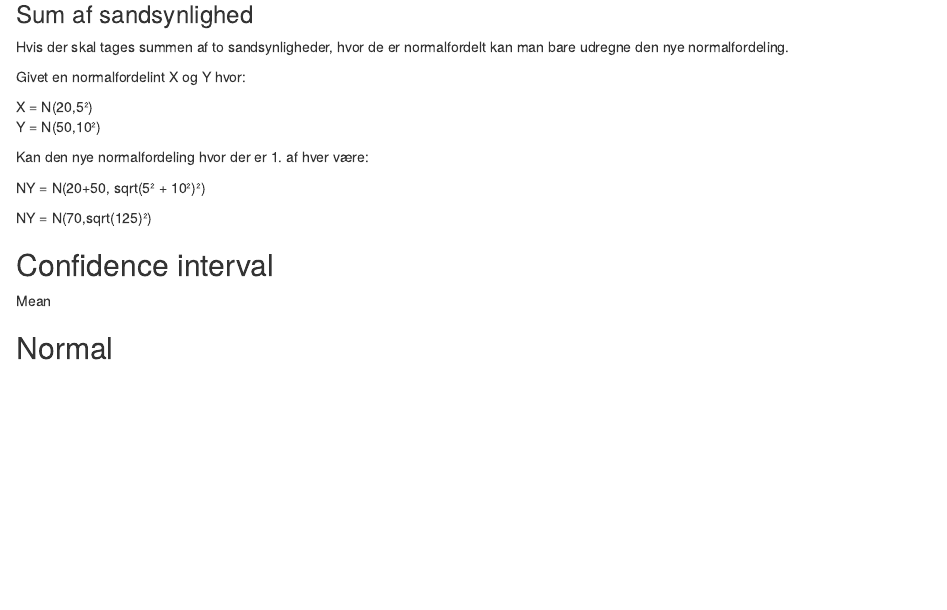
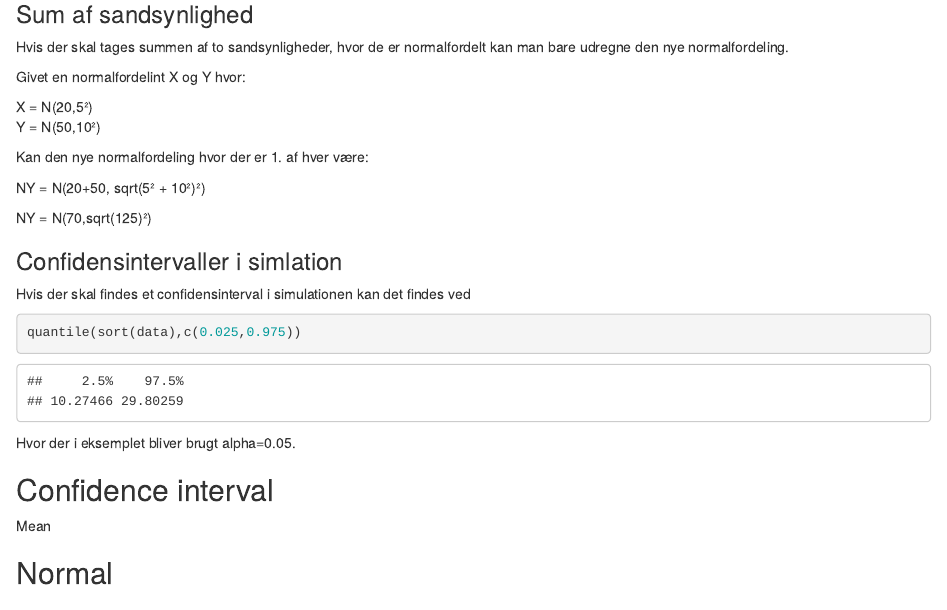
Before and after one commit to jegkanikkeheddemike/stat-cheatsheet, an R Markdown document (CollectiveSheet.Rmd): the page in a window 1100 px wide, from 1620 px down. Rendered offline with R 4.5, knitr and Pandoc, with nearby package versions; code that draws random numbers runs with fixed seeds of ours.

Commit message:
confidens

````diff
--- a/CollectiveSheet.Rmd
+++ b/CollectiveSheet.Rmd
@@ -91,6 +91,16 @@ Kan den nye normalfordeling hvor der er 1. af hver være:
 NY = N(20+50, sqrt(5² + 10²)²)
 
 NY = N(70,sqrt(125)²)
+
+### Confidensintervaller i simlation
+
+Hvis der skal findes et confidensinterval i simulationen kan det findes ved
+
+```{r}
+quantile(sort(data),c(0.025,0.975))
+```
+
+Hvor der i eksemplet bliver brugt alpha=0.05.
 
 ## Confidence interval
 
````
